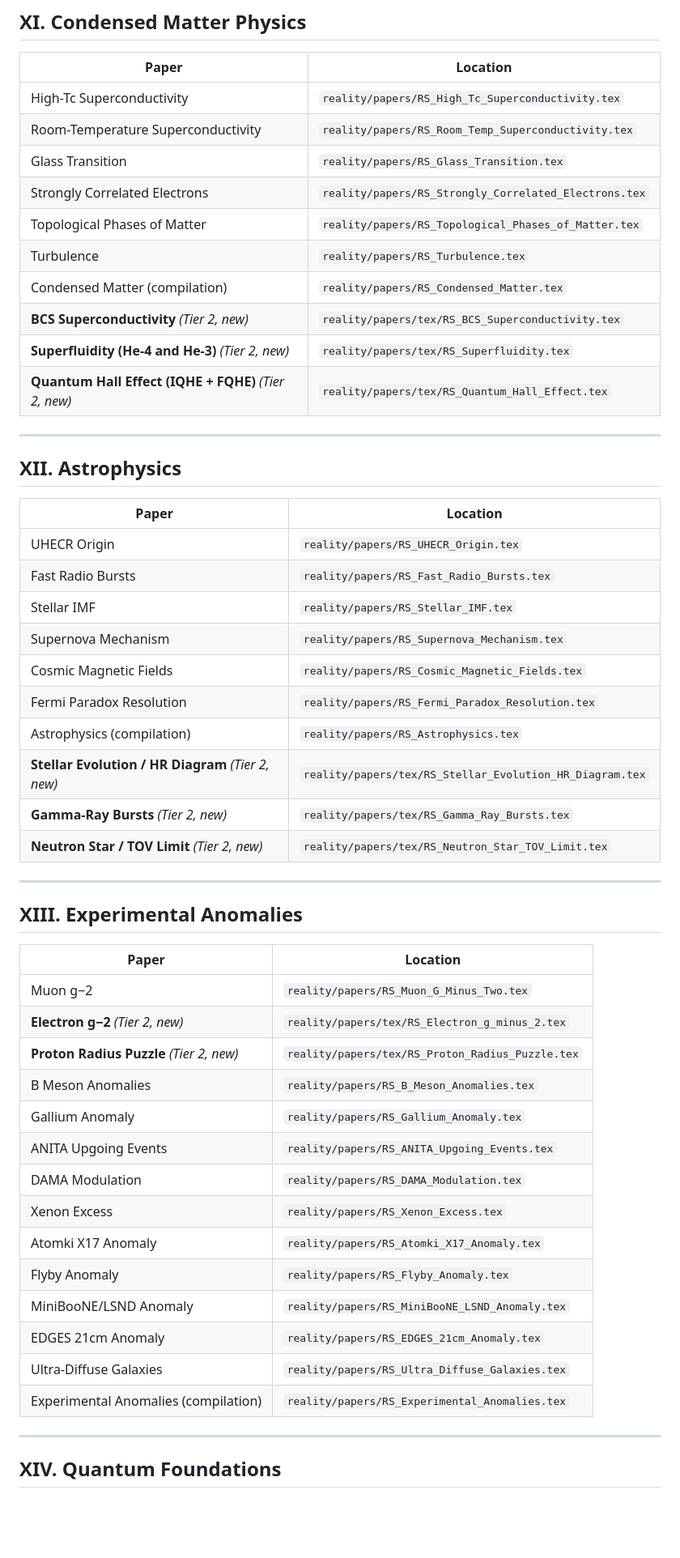
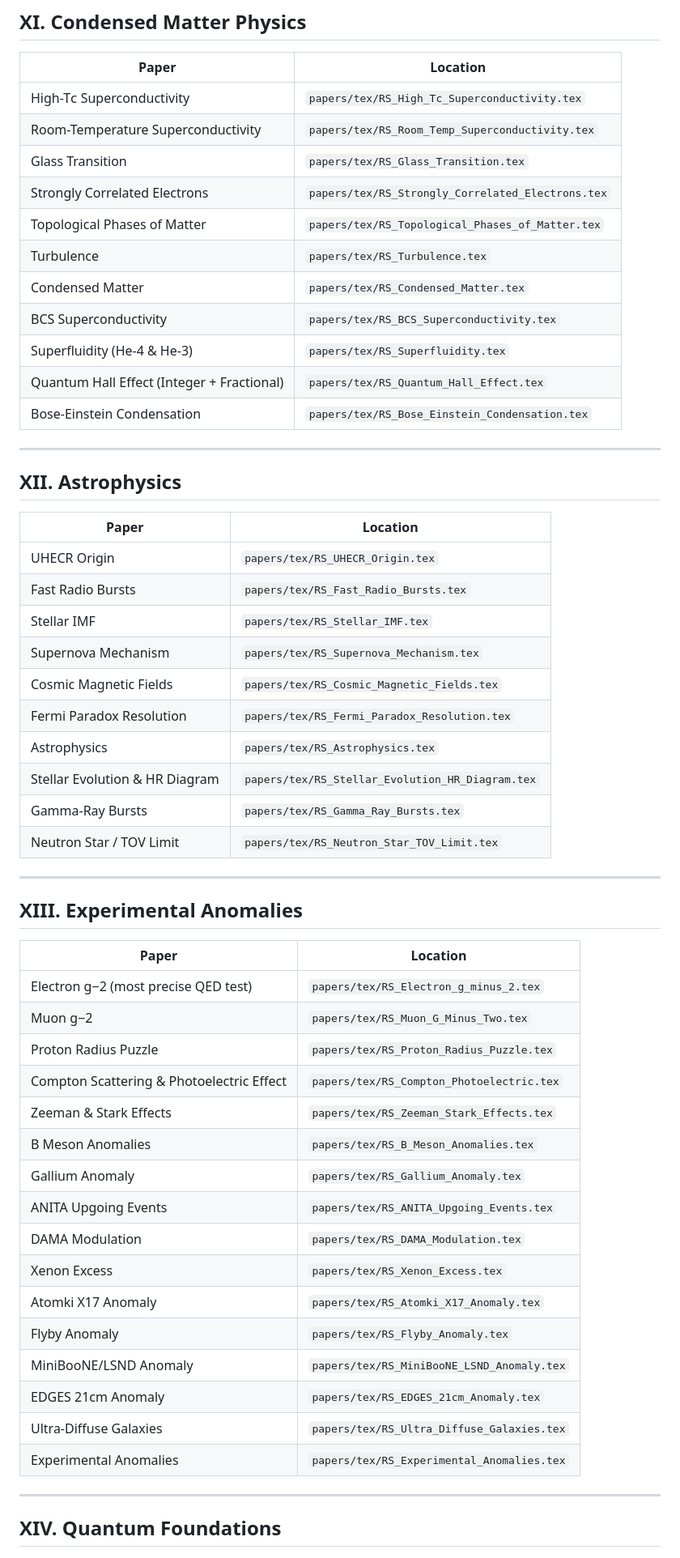
Before and after one commit to jonwashburn/recognition-science, a Markdown page: papers/RS_PUBLIC_PAPERS_LIST.md, the part around one of its changes. Shown at 81% size. GitHub-like rendering; blank space fills up the shorter version.

```diff
--- a/papers/RS_PUBLIC_PAPERS_LIST.md
+++ b/papers/RS_PUBLIC_PAPERS_LIST.md
@@ -247,16 +237,17 @@
 
 | Paper | Location |
 |-------|----------|
-| High-Tc Superconductivity | `reality/papers/RS_High_Tc_Superconductivity.tex` |
-| Room-Temperature Superconductivity | `reality/papers/RS_Room_Temp_Superconductivity.tex` |
-| Glass Transition | `reality/papers/RS_Glass_Transition.tex` |
-| Strongly Correlated Electrons | `reality/papers/RS_Strongly_Correlated_Electrons.tex` |
-| Topological Phases of Matter | `reality/papers/RS_Topological_Phases_of_Matter.tex` |
-| Turbulence | `reality/papers/RS_Turbulence.tex` |
-| Condensed Matter (compilation) | `reality/papers/RS_Condensed_Matter.tex` |
-| **BCS Superconductivity** *(Tier 2, new)* | `reality/papers/tex/RS_BCS_Superconductivity.tex` |
-| **Superfluidity (He-4 and He-3)** *(Tier 2, new)* | `reality/papers/tex/RS_Superfluidity.tex` |
-| **Quantum Hall Effect (IQHE + FQHE)** *(Tier 2, new)* | `reality/papers/tex/RS_Quantum_Hall_Effect.tex` |
+| High-Tᴄ Superconductivity | `papers/tex/RS_High_Tc_Superconductivity.tex` |
+| Room-Temperature Superconductivity | `papers/tex/RS_Room_Temp_Superconductivity.tex` |
+| Glass Transition | `papers/tex/RS_Glass_Transition.tex` |
+| Strongly Correlated Electrons | `papers/tex/RS_Strongly_Correlated_Electrons.tex` |
+| Topological Phases of Matter | `papers/tex/RS_Topological_Phases_of_Matter.tex` |
+| Turbulence | `papers/tex/RS_Turbulence.tex` |
+| Condensed Matter | `papers/tex/RS_Condensed_Matter.tex` |
+| BCS Superconductivity | `papers/tex/RS_BCS_Superconductivity.tex` |
+| Superfluidity (He-4 & He-3) | `papers/tex/RS_Superfluidity.tex` |
+| Quantum Hall Effect (Integer + Fractional) | `papers/tex/RS_Quantum_Hall_Effect.tex` |
+| Bose-Einstein Condensation | `papers/tex/RS_Bose_Einstein_Condensation.tex` |
 
 ---
 
@@ -264,16 +255,16 @@
 
 | Paper | Location |
 |-------|----------|
-| UHECR Origin | `reality/papers/RS_UHECR_Origin.tex` |
-| Fast Radio Bursts | `reality/papers/RS_Fast_Radio_Bursts.tex` |
-| Stellar IMF | `reality/papers/RS_Stellar_IMF.tex` |
-| Supernova Mechanism | `reality/papers/RS_Supernova_Mechanism.tex` |
-| Cosmic Magnetic Fields | `reality/papers/RS_Cosmic_Magnetic_Fields.tex` |
-| Fermi Paradox Resolution | `reality/papers/RS_Fermi_Paradox_Resolution.tex` |
-| Astrophysics (compilation) | `reality/papers/RS_Astrophysics.tex` |
-| **Stellar Evolution / HR Diagram** *(Tier 2, new)* | `reality/papers/tex/RS_Stellar_Evolution_HR_Diagram.tex` |
-| **Gamma-Ray Bursts** *(Tier 2, new)* | `reality/papers/tex/RS_Gamma_Ray_Bursts.tex` |
-| **Neutron Star / TOV Limit** *(Tier 2, new)* | `reality/papers/tex/RS_Neutron_Star_TOV_Limit.tex` |
+| UHECR Origin | `papers/tex/RS_UHECR_Origin.tex` |
+| Fast Radio Bursts | `papers/tex/RS_Fast_Radio_Bursts.tex` |
+| Stellar IMF | `papers/tex/RS_Stellar_IMF.tex` |
+| Supernova Mechanism | `papers/tex/RS_Supernova_Mechanism.tex` |
+| Cosmic Magnetic Fields | `papers/tex/RS_Cosmic_Magnetic_Fields.tex` |
+| Fermi Paradox Resolution | `papers/tex/RS_Fermi_Paradox_Resolution.tex` |
+| Astrophysics | `papers/tex/RS_Astrophysics.tex` |
+| Stellar Evolution & HR Diagram | `papers/tex/RS_Stellar_Evolution_HR_Diagram.tex` |
+| Gamma-Ray Bursts | `papers/tex/RS_Gamma_Ray_Bursts.tex` |
+| Neutron Star / TOV Limit | `papers/tex/RS_Neutron_Star_TOV_Limit.tex` |
 
 ---
 
@@ -281,20 +272,22 @@
 
 | Paper | Location |
 |-------|----------|
-| Muon g−2 | `reality/papers/RS_Muon_G_Minus_Two.tex` |
-| **Electron g−2** *(Tier 2, new)* | `reality/papers/tex/RS_Electron_g_minus_2.tex` |
-| **Proton Radius Puzzle** *(Tier 2, new)* | `reality/papers/tex/RS_Proton_Radius_Puzzle.tex` |
-| B Meson Anomalies | `reality/papers/RS_B_Meson_Anomalies.tex` |
-| Gallium Anomaly | `reality/papers/RS_Gallium_Anomaly.tex` |
-| ANITA Upgoing Events | `reality/papers/RS_ANITA_Upgoing_Events.tex` |
-| DAMA Modulation | `reality/papers/RS_DAMA_Modulation.tex` |
-| Xenon Excess | `reality/papers/RS_Xenon_Excess.tex` |
-| Atomki X17 Anomaly | `reality/papers/RS_Atomki_X17_Anomaly.tex` |
-| Flyby Anomaly | `reality/papers/RS_Flyby_Anomaly.tex` |
-| MiniBooNE/LSND Anomaly | `reality/papers/RS_MiniBooNE_LSND_Anomaly.tex` |
-| EDGES 21cm Anomaly | `reality/papers/RS_EDGES_21cm_Anomaly.tex` |
-| Ultra-Diffuse Galaxies | `reality/papers/RS_Ultra_Diffuse_Galaxies.tex` |
-| Experimental Anomalies (compilation) | `reality/papers/RS_Experimental_Anomalies.tex` |
+| Electron g−2 (most precise QED test) | `papers/tex/RS_Electron_g_minus_2.tex` |
+| Muon g−2 | `papers/tex/RS_Muon_G_Minus_Two.tex` |
+| Proton Radius Puzzle | `papers/tex/RS_Proton_Radius_Puzzle.tex` |
+| Compton Scattering & Photoelectric Effect | `papers/tex/RS_Compton_Photoelectric.tex` |
+| Zeeman & Stark Effects | `papers/tex/RS_Zeeman_Stark_Effects.tex` |
+| B Meson Anomalies | `papers/tex/RS_B_Meson_Anomalies.tex` |
+| Gallium Anomaly | `papers/tex/RS_Gallium_Anomaly.tex` |
+| ANITA Upgoing Events | `papers/tex/RS_ANITA_Upgoing_Events.tex` |
+| DAMA Modulation | `papers/tex/RS_DAMA_Modulation.tex` |
+| Xenon Excess | `papers/tex/RS_Xenon_Excess.tex` |
+| Atomki X17 Anomaly | `papers/tex/RS_Atomki_X17_Anomaly.tex` |
+| Flyby Anomaly | `papers/tex/RS_Flyby_Anomaly.tex` |
+| MiniBooNE/LSND Anomaly | `papers/tex/RS_MiniBooNE_LSND_Anomaly.tex` |
+| EDGES 21cm Anomaly | `papers/tex/RS_EDGES_21cm_Anomaly.tex` |
+| Ultra-Diffuse Galaxies | `papers/tex/RS_Ultra_Diffuse_Galaxies.tex` |
+| Experimental Anomalies | `papers/tex/RS_Experimental_Anomalies.tex` |
 
 ---
 
```
Also changed, not shown: other parts of papers/RS_PUBLIC_PAPERS_LIST.md (+246 -285 lines).
